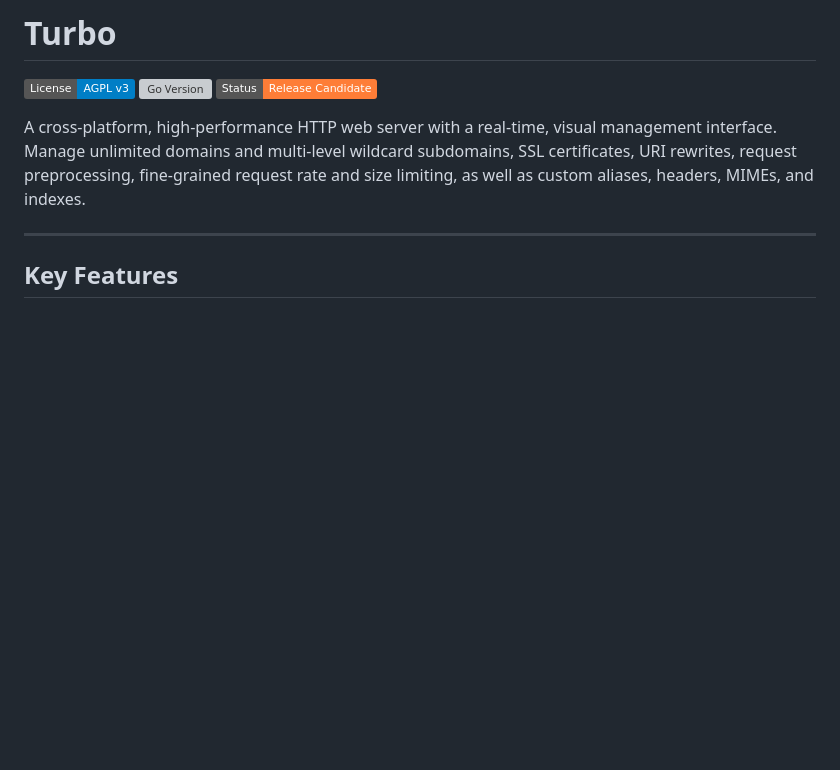
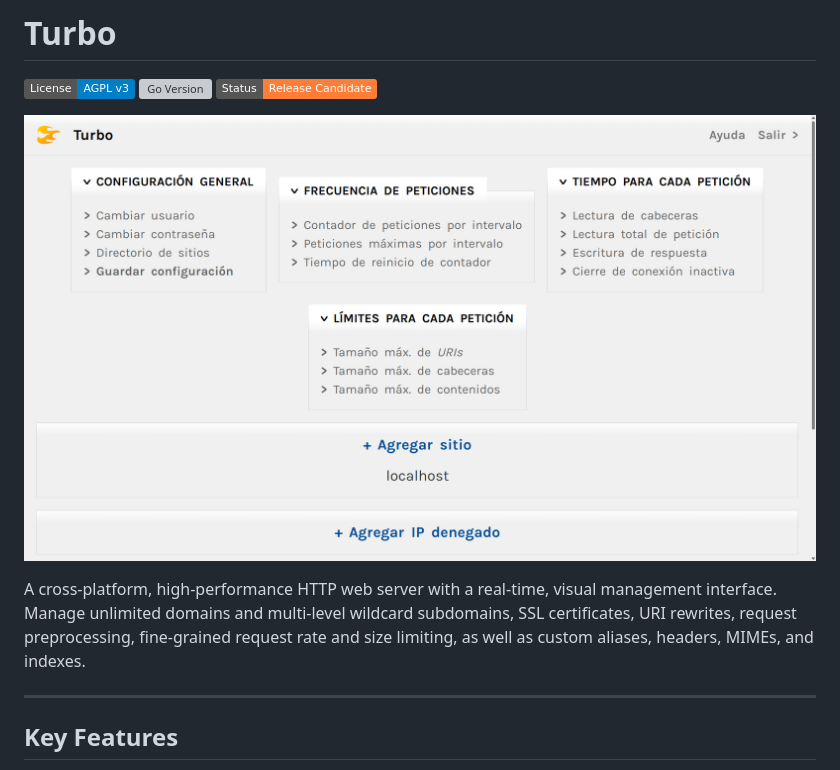
Before and after one commit to okzgn/turbo-go, a Markdown page: README.md, the part around the change. Drawn GitHub-style; pictures changed too: turbo.gui.png (added); badges without logos; blank space fills up the shorter version; grey boxes are pictures that could not be loaded.

Commit message:
GUI photo.

```diff
--- a/README.md
+++ b/README.md
@@ -5,6 +5,8 @@
 ![License: AGPL v3](https://img.shields.io/badge/License-AGPL_v3-blue.svg)
 ![Go Version](https://img.shields.io/github/go-mod/go-version/okzgn/turbo-go)
 ![Status](https://img.shields.io/badge/Status-Release%20Candidate-orange)
+
+![Turbo GUI](turbo.gui.png)
 
 A cross-platform, high-performance HTTP web server with a real-time, visual management interface. Manage unlimited domains and multi-level wildcard subdomains, SSL certificates, URI rewrites, request preprocessing, fine-grained request rate and size limiting, as well as custom aliases, headers, MIMEs, and indexes.
 
```
